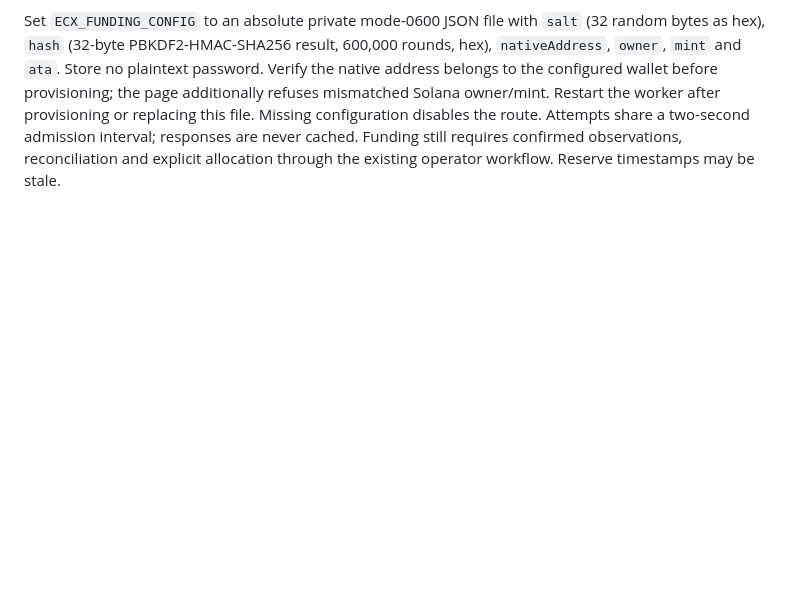
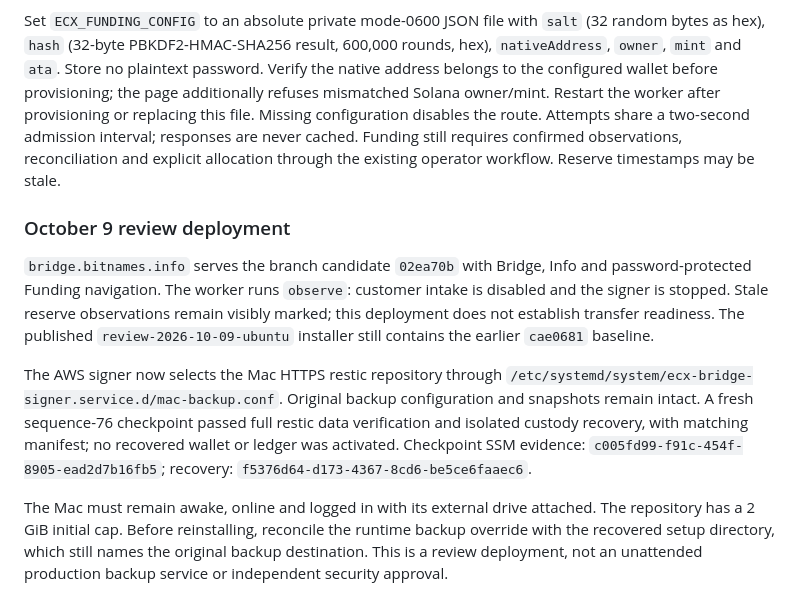
Before and after one commit to freewillydev/ecx-solana-bridge, a Markdown page: 2-Wrap-Unwrap-Server/docs/OPERATIONS.md, the part around the change. GitHub-like rendering; blank space fills up the shorter version.

Commit message:
Record live review site and verified Mac custody backup

```diff
--- a/2-Wrap-Unwrap-Server/docs/OPERATIONS.md
+++ b/2-Wrap-Unwrap-Server/docs/OPERATIONS.md
@@ -403,3 +403,25 @@ after provisioning or replacing this file. Missing configuration disables the
 route. Attempts share a two-second admission interval; responses are never cached.
 Funding still requires confirmed observations, reconciliation and explicit
 allocation through the existing operator workflow. Reserve timestamps may be stale.
+
+### October 9 review deployment
+
+`bridge.bitnames.info` serves the branch candidate `02ea70b` with Bridge, Info and
+password-protected Funding navigation. The worker runs `observe`: customer intake
+is disabled and the signer is stopped. Stale reserve observations remain visibly
+marked; this deployment does not establish transfer readiness. The published
+`review-2026-10-09-ubuntu` installer still contains the earlier `cae0681` baseline.
+
+The AWS signer now selects the Mac HTTPS restic repository through
+`/etc/systemd/system/ecx-bridge-signer.service.d/mac-backup.conf`. Original backup
+configuration and snapshots remain intact. A fresh sequence-76 checkpoint passed
+full restic data verification and isolated custody recovery, with matching manifest;
+no recovered wallet or ledger was activated. Checkpoint SSM evidence:
+`c005fd99-f91c-454f-8905-ead2d7b16fb5`; recovery:
+`f5376d64-d173-4367-8cd6-be5ce6faaec6`.
+
+The Mac must remain awake, online and logged in with its external drive attached.
+The repository has a 2 GiB initial cap. Before reinstalling, reconcile the runtime
+backup override with the recovered setup directory, which still names the original
+backup destination. This is a review deployment, not an unattended production
+backup service or independent security approval.
```
